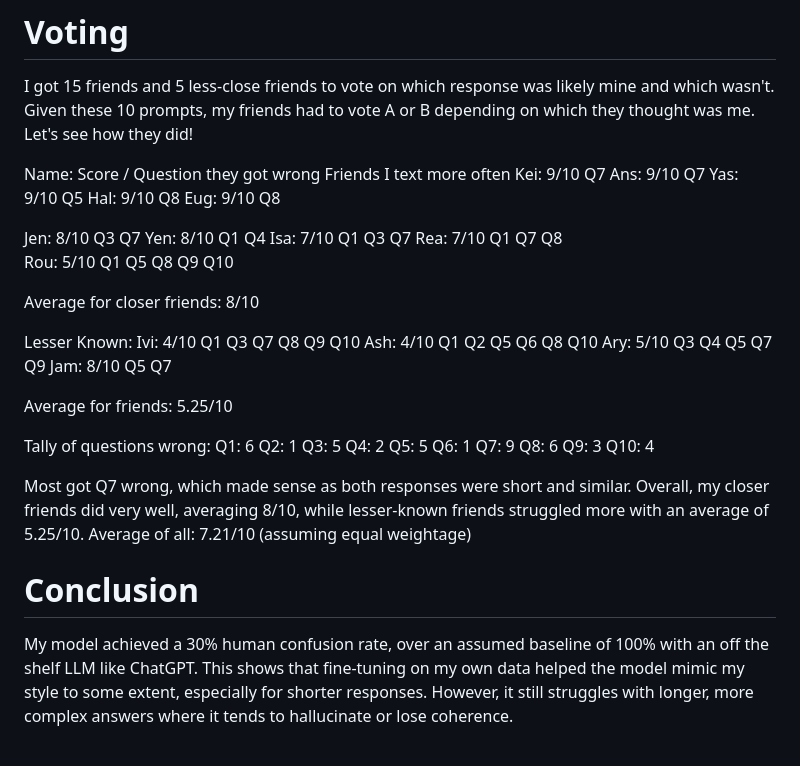
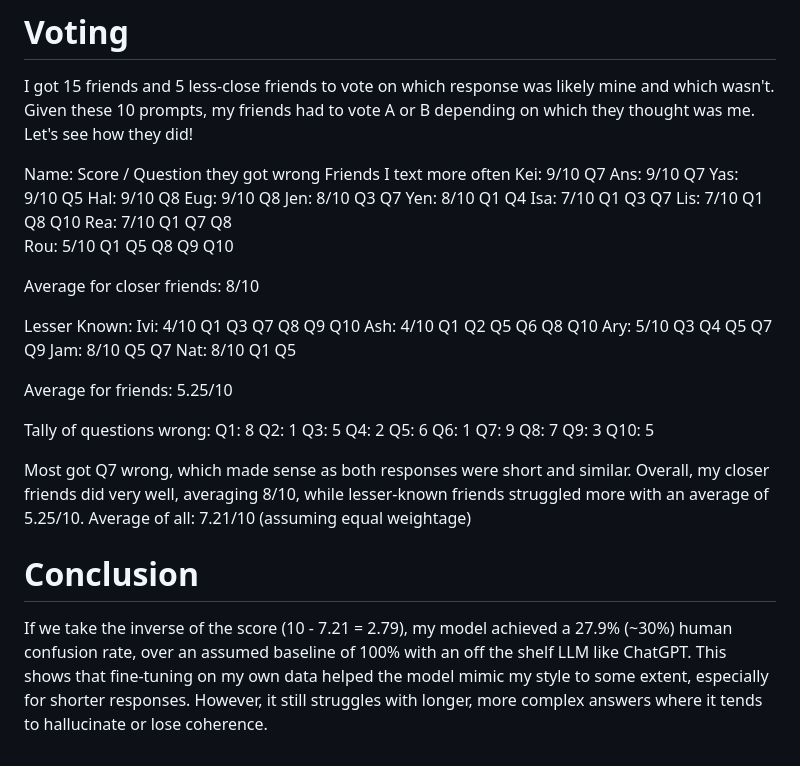
Before and after one commit to anselmlong/portfolio, a Markdown page: public/blogs/evaluating-llm.md, the part around the change. GitHub-like rendering.

Commit message:
Write evaluation blog

```diff
--- a/public/blogs/evaluating-llm.md
+++ b/public/blogs/evaluating-llm.md
@@ -69,10 +69,10 @@ Ans: 9/10 Q7
 Yas: 9/10 Q5
 Hal: 9/10 Q8
 Eug: 9/10 Q8
-
 Jen: 8/10 Q3 Q7
 Yen: 8/10 Q1 Q4
 Isa: 7/10 Q1 Q3 Q7
+Lis: 7/10 Q1 Q8 Q10
 Rea: 7/10 Q1 Q7 Q8
 Rou: 5/10 Q1 Q5 Q8 Q9 Q10
 
@@ -83,24 +83,25 @@ Ivi: 4/10 Q1 Q3 Q7 Q8 Q9 Q10
 Ash: 4/10 Q1 Q2 Q5 Q6 Q8 Q10
 Ary: 5/10 Q3 Q4 Q5 Q7 Q9
 Jam: 8/10 Q5 Q7
+Nat: 8/10 Q1 Q5
 
 Average for friends: 5.25/10
 
 Tally of questions wrong:
-Q1: 6
+Q1: 8
 Q2: 1
 Q3: 5
 Q4: 2
-Q5: 5
+Q5: 6
 Q6: 1
 Q7: 9
-Q8: 6
+Q8: 7
 Q9: 3
-Q10: 4
+Q10: 5
 
 Most got Q7 wrong, which made sense as both responses were short and similar. Overall, my closer friends did very well, averaging 8/10, while lesser-known friends struggled more with an average of 5.25/10.
 Average of all: 7.21/10 (assuming equal weightage)
 
 # Conclusion
 
-My model achieved a 30% human confusion rate, over an assumed baseline of 100% with an off the shelf LLM like ChatGPT. This shows that fine-tuning on my own data helped the model mimic my style to some extent, especially for shorter responses. However, it still struggles with longer, more complex answers where it tends to hallucinate or lose coherence.
+If we take the inverse of the score (10 - 7.21 = 2.79), my model achieved a 27.9% (~30%) human confusion rate, over an assumed baseline of 100% with an off the shelf LLM like ChatGPT. This shows that fine-tuning on my own data helped the model mimic my style to some extent, especially for shorter responses. However, it still struggles with longer, more complex answers where it tends to hallucinate or lose coherence.
```
